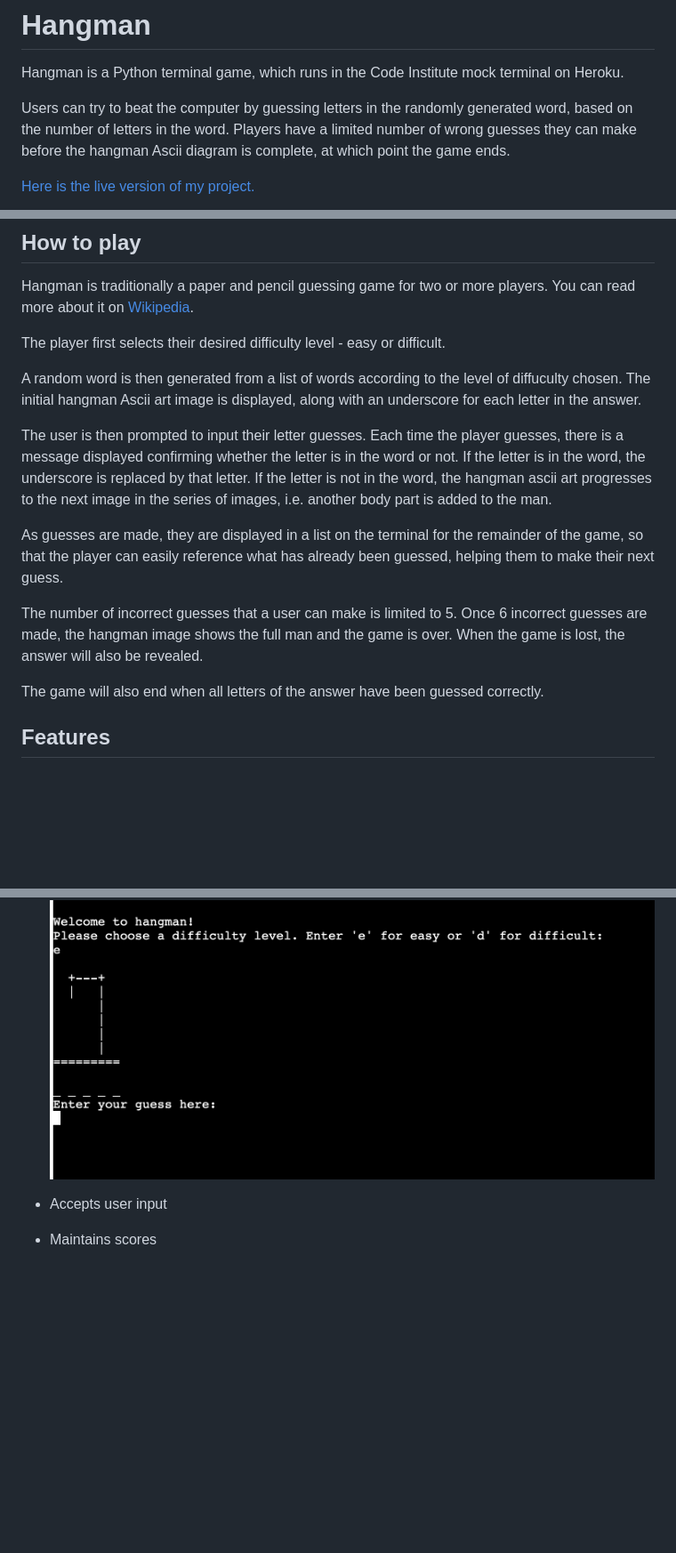
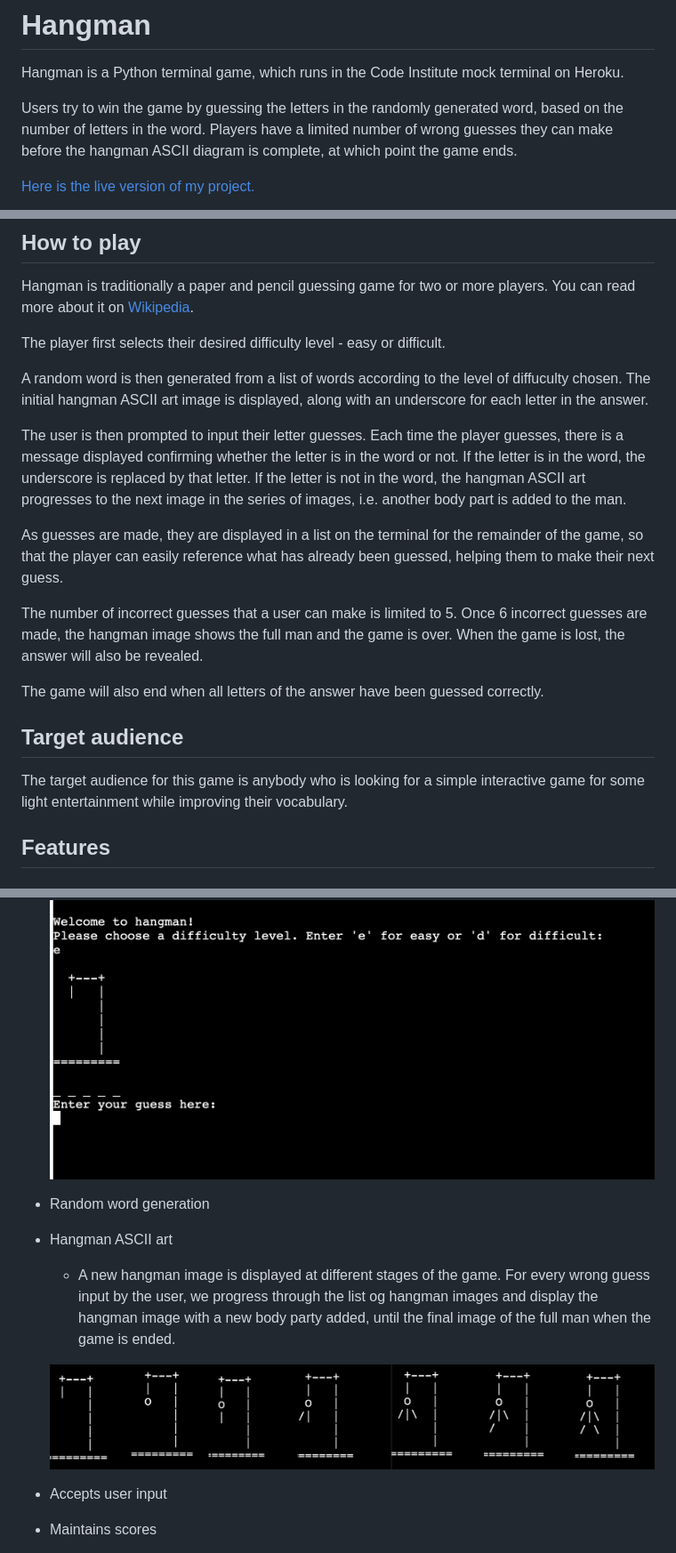
Before and after one commit to rocrill/hangman, a Markdown page: README.md, 3 parts joined by grey strips. Shown: that part at 89% size. Rendered like a GitHub page; pictures changed too: assets/images/hangman-images.png (added); blank space fills up the shorter version.

```diff
--- a/README.md
+++ b/README.md
@@ -2,7 +2,7 @@
 
 Hangman is a Python terminal game, which runs in the Code Institute mock terminal on Heroku.
 
-Users can try to beat the computer by guessing letters in the randomly generated word, based on the number of letters in the word. Players have a limited number of wrong guesses they can make before the hangman Ascii diagram is complete, at which point the game ends.
+Users try to win the game by guessing the letters in the randomly generated word, based on the number of letters in the word. Players have a limited number of wrong guesses they can make before the hangman ASCII diagram is complete, at which point the game ends.
 
 
 [Here is the live version of my project.](https://hangman-rc.herokuapp.com/)
@@ -16,15 +16,19 @@ Hangman is traditionally a paper and pencil guessing game for two or more player
 
 The player first selects their desired difficulty level - easy or difficult.
 
-A random word is then generated from a list of words according to the level of diffuculty chosen. The initial hangman Ascii art image is displayed, along with an underscore for each letter in the answer.
+A random word is then generated from a list of words according to the level of diffuculty chosen. The initial hangman ASCII art image is displayed, along with an underscore for each letter in the answer.
 
-The user is then prompted to input their letter guesses. Each time the player guesses, there is a message displayed confirming whether the letter is in the word or not. If the letter is in the word, the underscore is replaced by that letter. If the letter is not in the word, the hangman ascii art progresses to the next image in the series of images, i.e. another body part is added to the man.
+The user is then prompted to input their letter guesses. Each time the player guesses, there is a message displayed confirming whether the letter is in the word or not. If the letter is in the word, the underscore is replaced by that letter. If the letter is not in the word, the hangman ASCII art progresses to the next image in the series of images, i.e. another body part is added to the man.
 
 As guesses are made, they are displayed in a list on the terminal for the remainder of the game, so that the player can easily reference what has already been guessed, helping them to make their next guess.
 
 The number of incorrect guesses that a user can make is limited to 5. Once 6 incorrect guesses are made, the hangman image shows the full man and the game is over. When the game is lost, the answer will also be revealed.
 
 The game will also end when all letters of the answer have been guessed correctly.
+
+## Target audience
+
+The target audience for this game is anybody who is looking for a simple interactive game for some light entertainment while improving their vocabulary.
 
 ## Features
 
@@ -42,6 +46,13 @@ The game will also end when all letters of the answer have been guessed correctl
 
     ![Opening message and word generated](assets/images/word-generated.png)
 
+* Random word generation
+
+* Hangman ASCII art
+
+    * A new hangman image is displayed at different stages of the game. For every wrong guess input by the user, we progress through the list og hangman images and display the hangman image with a new body party added, until the final image of the full man when the game is ended.
+
+    ![Hangman images](assets/images/hangman-images.png)
 
 * Accepts user input
 
```
Also changed, not shown: other parts of README.md (+6 -1 lines).
